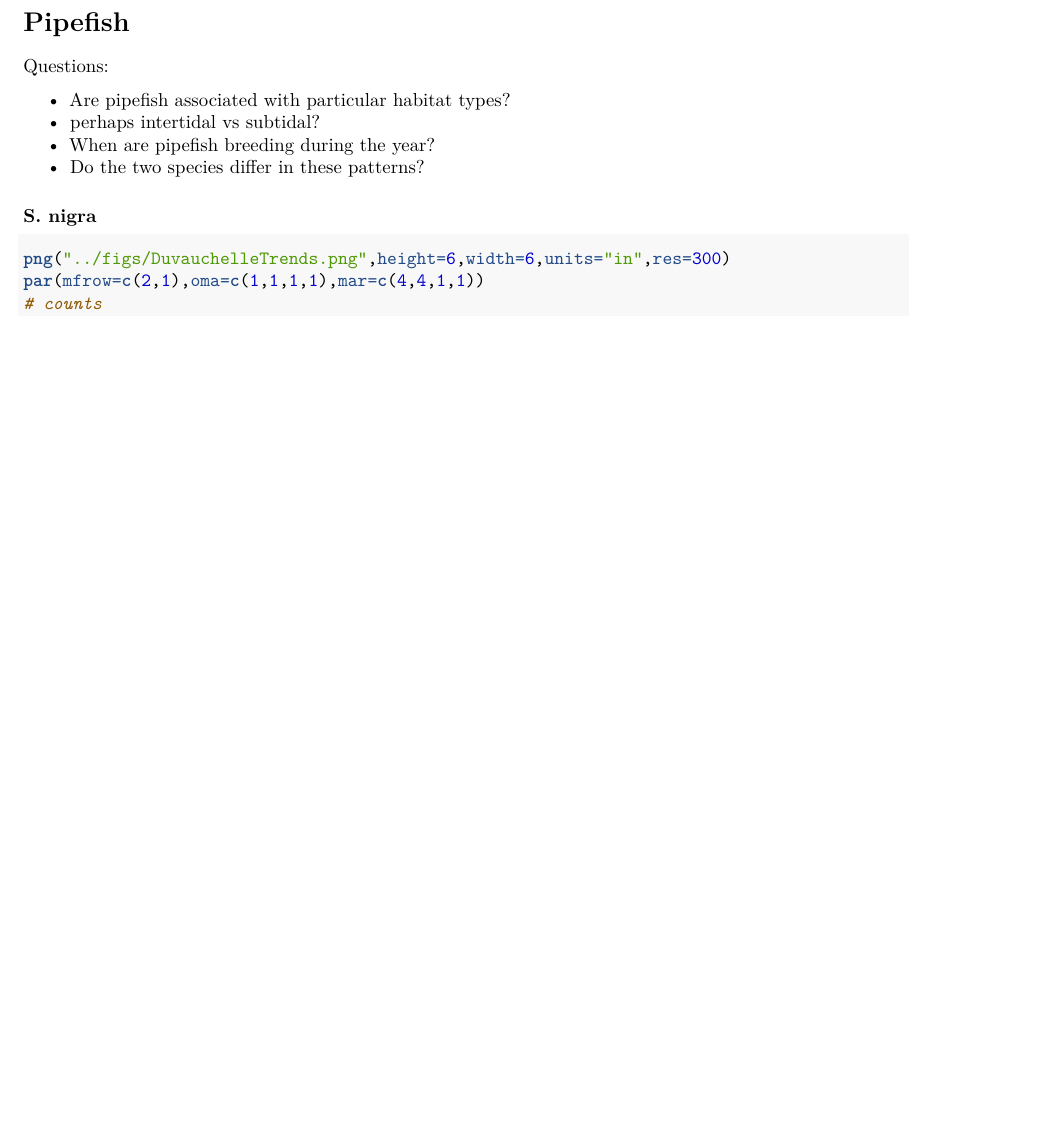
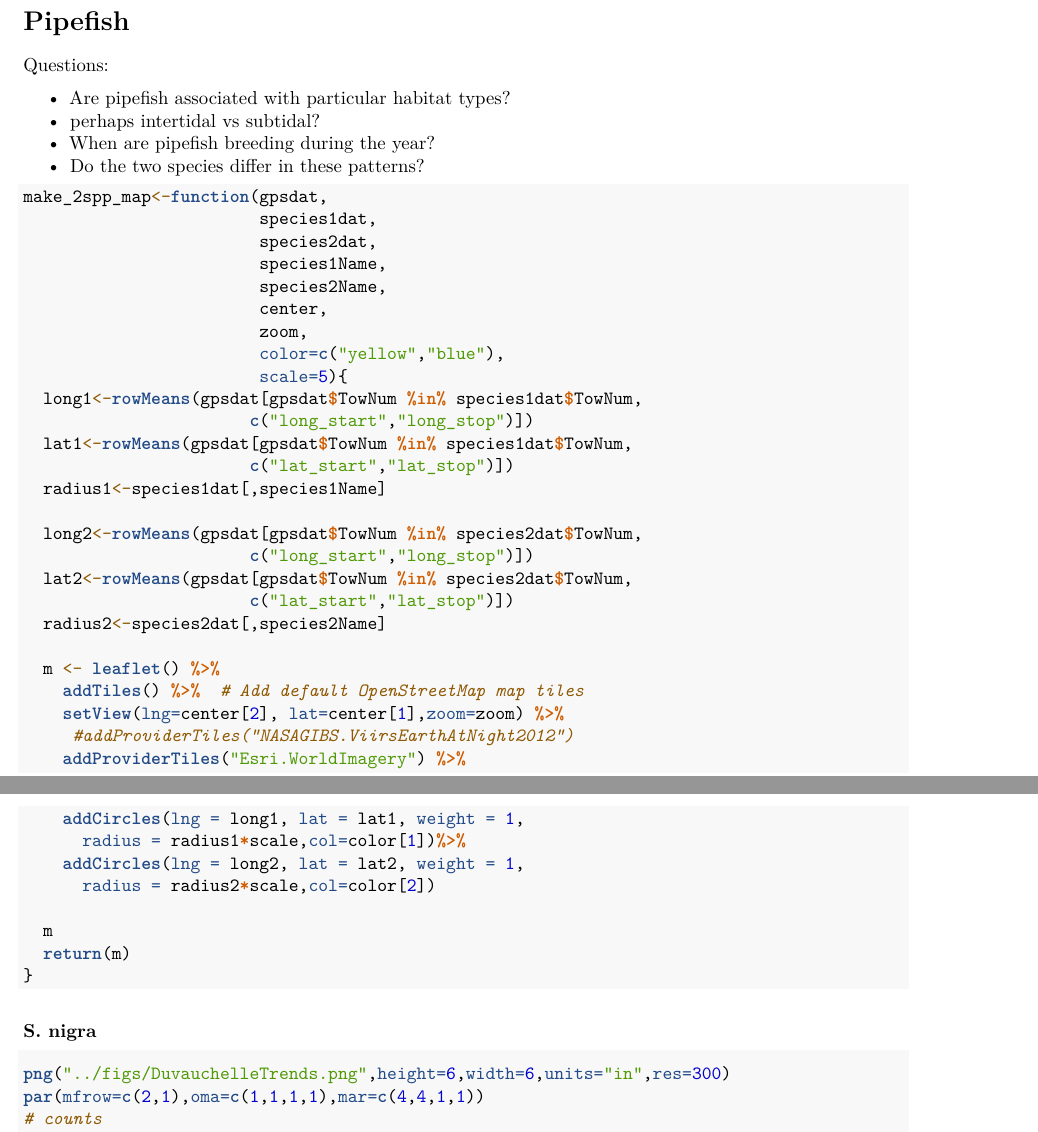
Before and after one commit to spflanagan/ecology-duvauchelle, an R Markdown document (docs/populationAnalyses.Rmd): part of page 8 of 14 before the commit and two parts of pages 8 and 9 of 15 after it, the two joined at a grey line, cut so that both start at the same text, the shorter picture padded with empty space. Rendered offline with R 4.5, knitr and Pandoc, then LaTeX, with nearby package versions; some code elsewhere in the file could not run offline.

Commit message:
creating a function to make a 2-species map with leaflet

````diff
--- a/docs/populationAnalyses.Rmd
+++ b/docs/populationAnalyses.Rmd
@@ -377,6 +377,43 @@ Questions:
 - Do the two species differ in these patterns?
 
 
+```{r makeSpeciesMap}
+make_2spp_map<-function(gpsdat,
+                        species1dat,
+                        species2dat,
+                        species1Name,
+                        species2Name,
+                        center,
+                        zoom,
+                        color=c("yellow","blue"),
+                        scale=5){
+  long1<-rowMeans(gpsdat[gpsdat$TowNum %in% species1dat$TowNum,
+                       c("long_start","long_stop")])
+  lat1<-rowMeans(gpsdat[gpsdat$TowNum %in% species1dat$TowNum,
+                       c("lat_start","lat_stop")])
+  radius1<-species1dat[,species1Name]
+
+  long2<-rowMeans(gpsdat[gpsdat$TowNum %in% species2dat$TowNum,
+                       c("long_start","long_stop")])
+  lat2<-rowMeans(gpsdat[gpsdat$TowNum %in% species2dat$TowNum,
+                       c("lat_start","lat_stop")])
+  radius2<-species2dat[,species2Name]
+
+  m <- leaflet() %>%
+    addTiles() %>%  # Add default OpenStreetMap map tiles
+    setView(lng=center[2], lat=center[1],zoom=zoom) %>%
+     #addProviderTiles("NASAGIBS.ViirsEarthAtNight2012")
+    addProviderTiles("Esri.WorldImagery") %>%
+    addCircles(lng = long1, lat = lat1, weight = 1,
+      radius = radius1*scale,col=color[1])%>%
+    addCircles(lng = long2, lat = lat2, weight = 1,
+      radius = radius2*scale,col=color[2])
+
+  m
+  return(m)
+}
+
+```
 
 ### S. nigra
 
````
